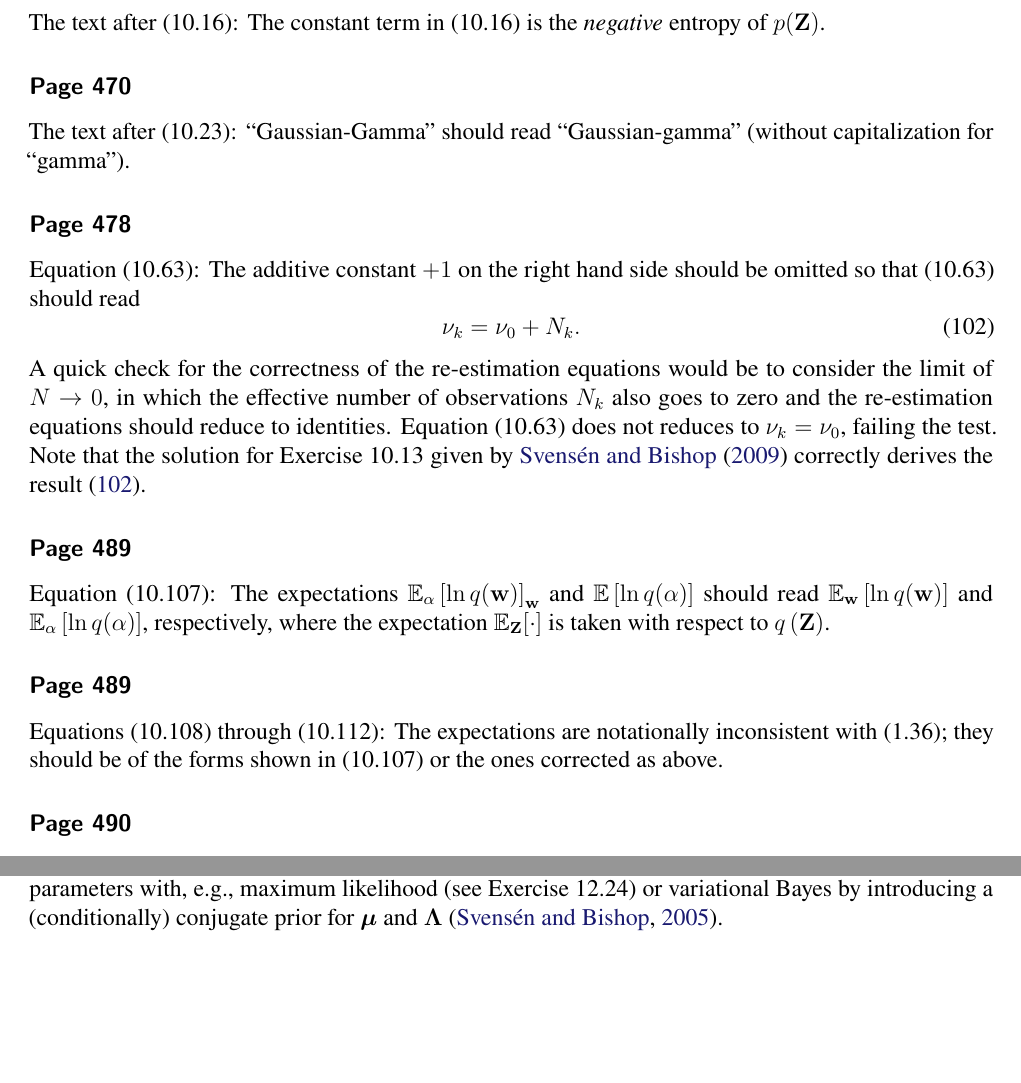
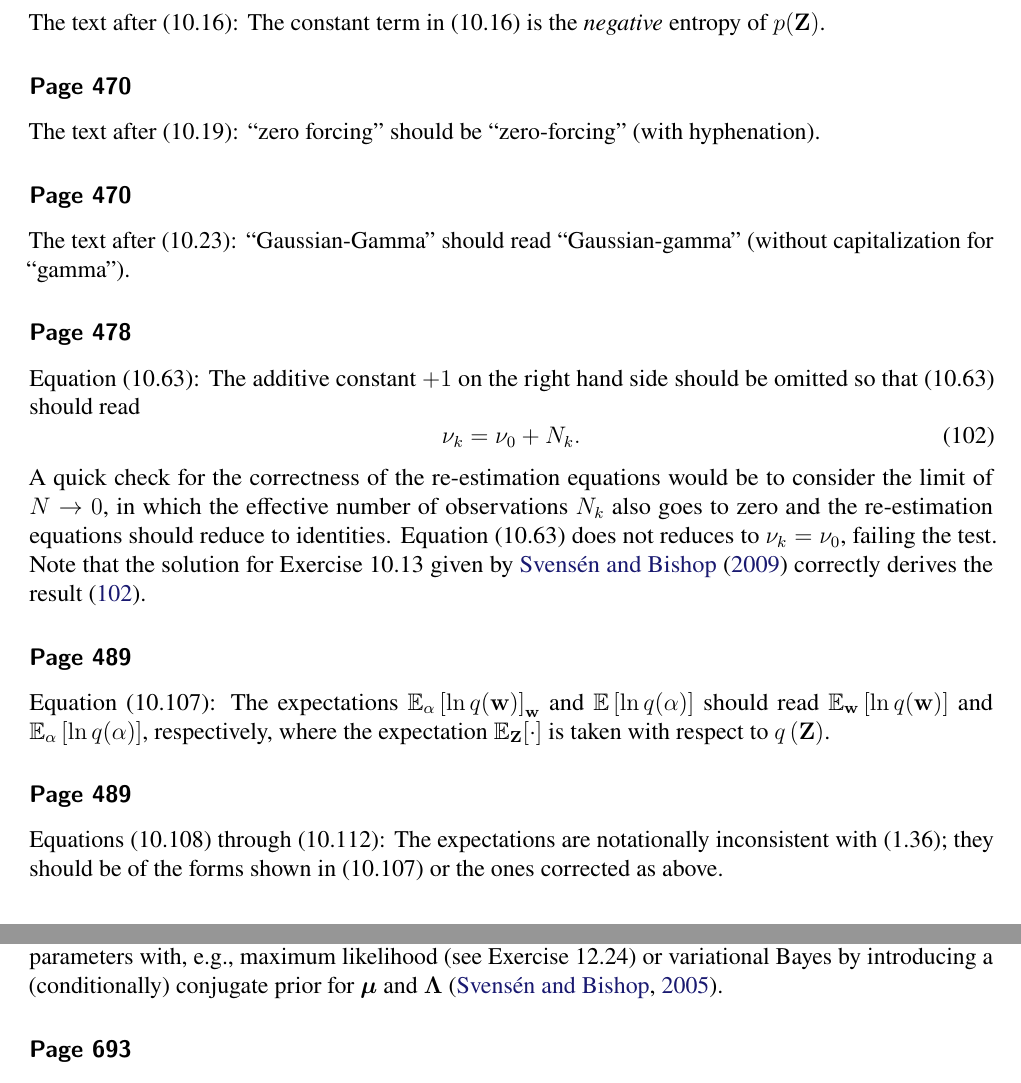
Before and after one commit to yousuketakada/prml_errata, a LaTeX document (prml_errata.tex): two parts of pages 17 and 26 of 36 before the commit and two parts of pages 17 and 27 of 36 after it, joined at a grey line, cut so that both start at the same text, the shorter picture padded with empty space. Compiled offline with pdfLaTeX.

Commit message:
Add errata for the term zero-forcing

```diff
--- a/prml_errata.tex
+++ b/prml_errata.tex
@@ -1334,6 +1334,10 @@ The text after (10.16):
 The constant term in (10.16) is the \emph{negative} entropy of $p(\mathbf{Z})$.
 
 \erratum{Page~470}
+The text after (10.19):
+``zero forcing'' should be ``zero-forcing'' (with hyphenation).
+
+\erratum{Page~470}
 The text after (10.23):
 ``Gaussian-Gamma'' should read ``Gaussian-gamma'' (without capitalization for ``gamma'').
 
```
